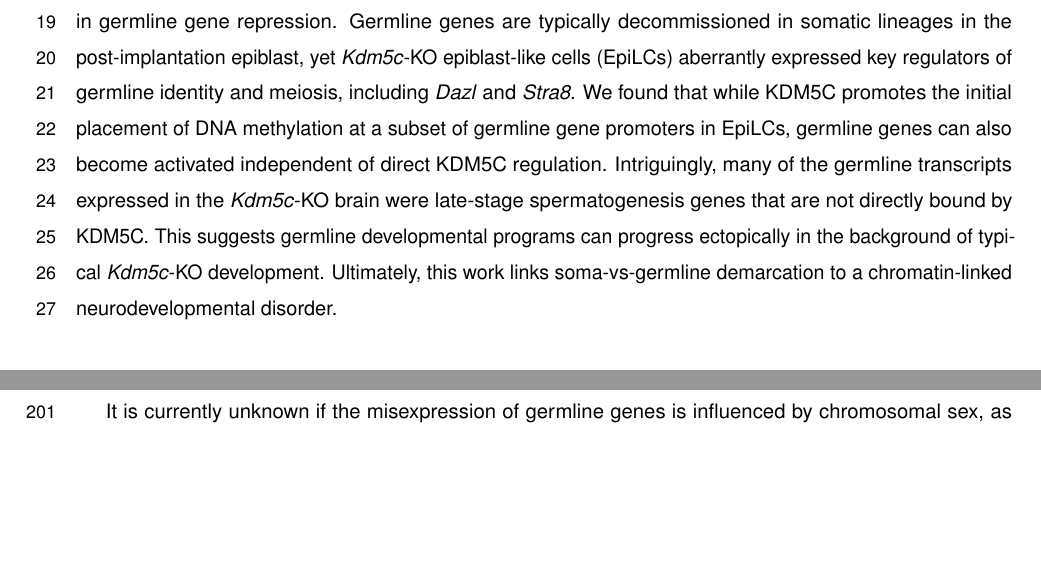
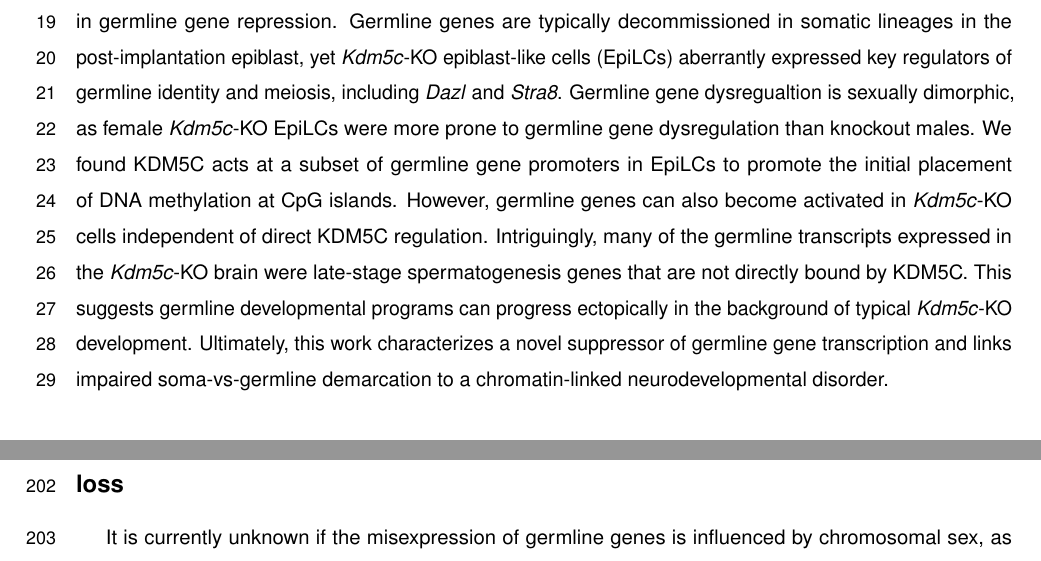
Before and after one commit to kbonefas/KDM5C_Germ_Mechanism, an R Markdown document (submission/manuscript.Rmd): two parts of pages 1 and 7 of 28, joined at a grey line, cut so that both start at the same text, the shorter picture padded with empty space. Rendered offline with R 4.5, knitr and Pandoc, then LaTeX, with nearby package versions; some code elsewhere in the file could not run offline; a font, style sheet, LaTeX package, included part or bibliography that could not be used is replaced or left out.

Commit message:
update abstract'

```diff
--- a/submission/manuscript.Rmd
+++ b/submission/manuscript.Rmd
@@ -37,7 +37,7 @@ Katherine M. Bonefas, Ilakkiya Venkatachalam, and Shigeki Iwase.
 
 # Abstract
 
-It is currently unclear why mutations in numerous chromatin-modifying enzymes cause neurodevelopmental disorders (NDDs). While some chromatin regulators are important for neuron-specific gene expression, loss of repressive chromatin regulators can also lead to the aberrant transcription of tissue-specific genes outside of their intended context. Because very few studies have characterized the these aberrant, tissue-specific transcripts, the mechanisms behind their dysregulation and their functional consequences are largely unknown. Here, we explored this cellular identity crisis in NDDs by investigating the ectopic expression of germline (e.g. sperm and egg) genes in mice lacking lysine demethylase 5c (KDM5C, also known as JARID1C or SMCX), an eraser of histone 3 lysine 4 di and tri-methylation (H3K4me2/3). We found male _Kdm5c_ knockout (-KO) mice, which recapitulate key behavioral phenotypes of Claes-Jensen X-linked intellectual disability (MRXSCJ, OMIM: 300534), aberrantly expresses many liver, muscle, ovary, and testis genes within the amygdala and hippocampus. Many genes expressed in the _Kdm5c_-KO brain were typically unique to germ cells, indicating an erosion of the soma-germline boundary. Using germ cell-depleted RNA sequencing datasets, we curated a a list of germline-enriched genes for unbiased characterization of KDM5C in germline gene repression. Germline genes are typically decommissioned in somatic lineages in the post-implantation epiblast, yet _Kdm5c_-KO epiblast-like cells (EpiLCs) aberrantly expressed key regulators of germline identity and meiosis, including _Dazl_ and _Stra8_. We found that while KDM5C promotes the initial placement of DNA methylation at a subset of germline gene promoters in EpiLCs, germline genes can also become activated independent of direct KDM5C regulation. Intriguingly, many of the germline transcripts expressed in the _Kdm5c_-KO brain were late-stage spermatogenesis genes that are not directly bound by KDM5C. This suggests germline developmental programs can progress ectopically in the background of typical _Kdm5c_-KO development. Ultimately, this work links soma-vs-germline demarcation to a chromatin-linked neurodevelopmental disorder.
+It is currently unclear why mutations in numerous chromatin-modifying enzymes cause neurodevelopmental disorders (NDDs). While some chromatin regulators are important for neuron-specific gene expression, loss of repressive chromatin regulators can also lead to the aberrant transcription of tissue-specific genes outside of their intended context. Because very few studies have characterized the these aberrant, tissue-specific transcripts, the mechanisms behind their dysregulation and their functional consequences are largely unknown. Here, we explored this cellular identity crisis in NDDs by investigating the ectopic expression of germline (e.g. sperm and egg) genes in mice lacking lysine demethylase 5c (KDM5C, also known as JARID1C or SMCX), an eraser of histone 3 lysine 4 di and tri-methylation (H3K4me2/3). We found male _Kdm5c_ knockout (-KO) mice, which recapitulate key behavioral phenotypes of Claes-Jensen X-linked intellectual disability (MRXSCJ, OMIM: 300534), aberrantly expresses many liver, muscle, ovary, and testis genes within the amygdala and hippocampus. Many genes expressed in the _Kdm5c_-KO brain were typically unique to germ cells, indicating an erosion of the soma-germline boundary. Using germ cell-depleted RNA sequencing datasets, we curated a a list of germline-enriched genes for unbiased characterization of KDM5C in germline gene repression. Germline genes are typically decommissioned in somatic lineages in the post-implantation epiblast, yet _Kdm5c_-KO epiblast-like cells (EpiLCs) aberrantly expressed key regulators of germline identity and meiosis, including _Dazl_ and _Stra8_. Germline gene dysregualtion is sexually dimorphic, as female _Kdm5c_-KO EpiLCs were more prone to germline gene dysregulation than knockout males. We found KDM5C acts at a subset of germline gene promoters in EpiLCs to promote the initial placement of DNA methylation at CpG islands. However, germline genes can also become activated in _Kdm5c_-KO cells independent of direct KDM5C regulation. Intriguingly, many of the germline transcripts expressed in the _Kdm5c_-KO brain were late-stage spermatogenesis genes that are not directly bound by KDM5C. This suggests germline developmental programs can progress ectopically in the background of typical _Kdm5c_-KO development. Ultimately, this work characterizes a novel suppressor of germline gene transcription and links impaired soma-vs-germline demarcation to a chromatin-linked neurodevelopmental disorder.
 
 # Introduction
 
```
